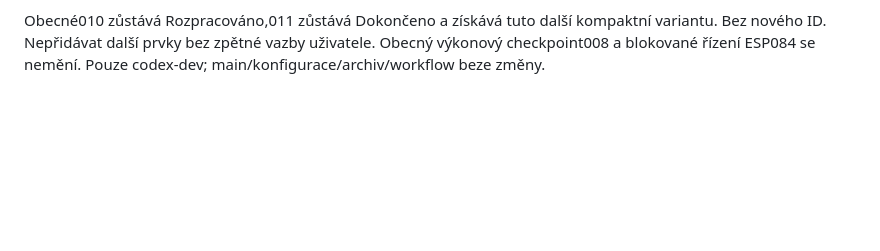
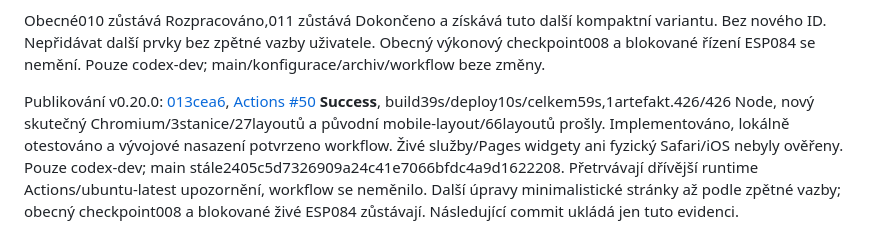
Before and after one commit to Michaltymm/Meteo_webovky, a Markdown page: docs/NAPADY_A_ROADMAP.md, the part around the change. Drawn GitHub-style; blank space fills up the shorter version.

```diff
--- a/docs/NAPADY_A_ROADMAP.md
+++ b/docs/NAPADY_A_ROADMAP.md
@@ -2536,3 +2536,16 @@ Obecné010 zůstává Rozpracováno,011 zůstává Dokončeno a získává tuto
 kompaktní variantu. Bez nového ID. Nepřidávat další prvky bez zpětné vazby
 uživatele. Obecný výkonový checkpoint008 a blokované řízení ESP084 se nemění.
 Pouze codex-dev; main/konfigurace/archiv/workflow beze změny.
+
+
+Publikování v0.20.0: [013cea6](https://github.com/Michaltymm/Meteo_webovky/commit/013cea62b0725535ecfea0772df4a245257d7a3c),
+[Actions #50](https://github.com/Michaltymm/Meteo_webovky/actions/runs/43432871400)
+**Success**, build39s/deploy10s/celkem59s,1artefakt.426/426 Node, nový skutečný
+Chromium/3stanice/27layoutů a původní mobile-layout/66layoutů prošly.
+Implementováno, lokálně otestováno a vývojové nasazení potvrzeno workflow.
+Živé služby/Pages widgety ani fyzický Safari/iOS nebyly ověřeny.
+Pouze codex-dev; main stále2405c5d7326909a24c41e7066bfdc4a9d1622208.
+Přetrvávají dřívější runtime Actions/ubuntu-latest upozornění, workflow
+se neměnilo. Další úpravy minimalistické stránky až podle zpětné vazby;
+obecný checkpoint008 a blokované živé ESP084 zůstávají. Následující commit
+ukládá jen tuto evidenci.
```
Also changed, not shown: PROJECT_AUDIT.md (+14 -1 lines), docs/MODERNI_PREHLED_2.md (+13 -0 lines).
